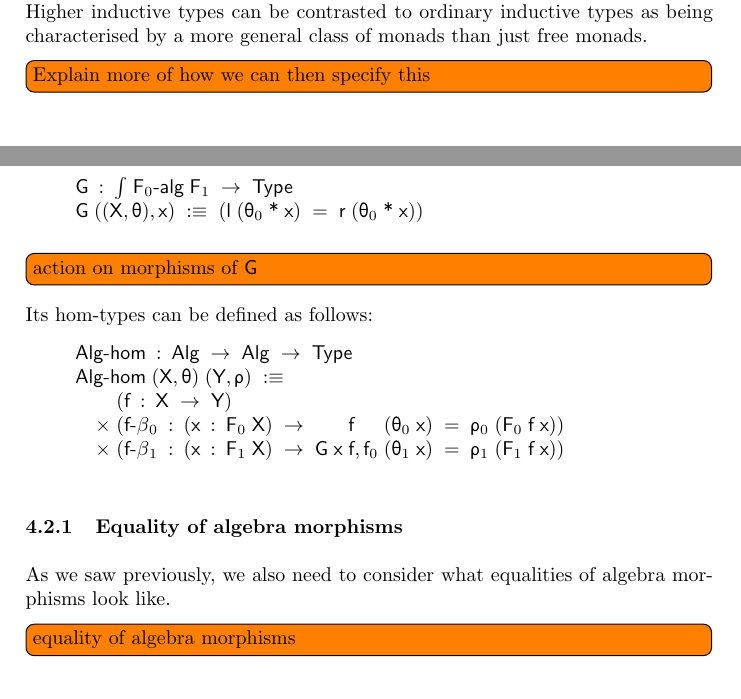
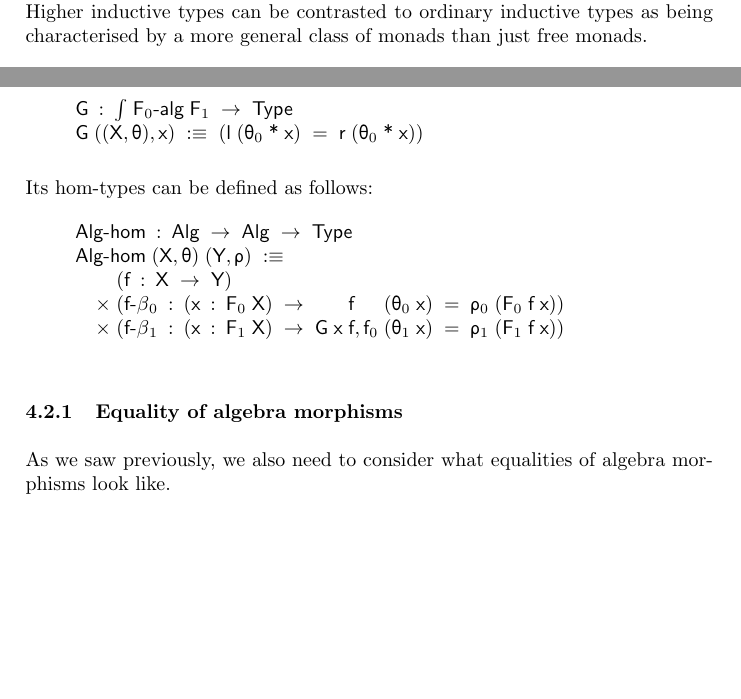
Before and after one commit to gdijkstra/second-year-report, a LaTeX document (note.tex): two parts of pages 5 and 8 of 12 before the commit and two parts of pages 4 and 8 of 12 after it, joined at a grey line, cut so that both start at the same text, the shorter picture padded with empty space. The pictures show the PDF file note.pdf that the author committed with the source.

Commit message:
Removed todos.

```diff
--- a/note.tex
+++ b/note.tex
@@ -825,9 +825,6 @@ to the category of monad algebras of \ensuremath{\Conid{F}\;\Varid{*}}. \Hits ca
 \oits as being characterised by a more general class of monads than
 just free monads.
 
-\todoi{Explain more of how we can then specify this}
-
-
 \section{\Ronehits}
 
 Instead of considering a \hit with arbitrarily many constructors, we
@@ -1178,8 +1175,6 @@ by defining the target functor \ensuremath{\Conid{G}}:
 \ColumnHook
 \end{hscode}\resethooks
 
-\todoi{action on morphisms of \ensuremath{\Conid{G}}}
-
 Its hom-types can be defined as follows:
 
 \begin{hscode}\SaveRestoreHook
@@ -1222,8 +1217,6 @@ Its hom-types can be defined as follows:
 
 As we saw previously, we also need to consider what equalities of
 algebra morphisms look like.
-
-\todoi{equality of algebra morphisms}
 
 \begin{center}
   \begin{tikzpicture}[description/.style={fill=white,inner sep=2pt}]
```
Also changed, not shown: note.ltx (+0 -7 lines), note.pdf.
